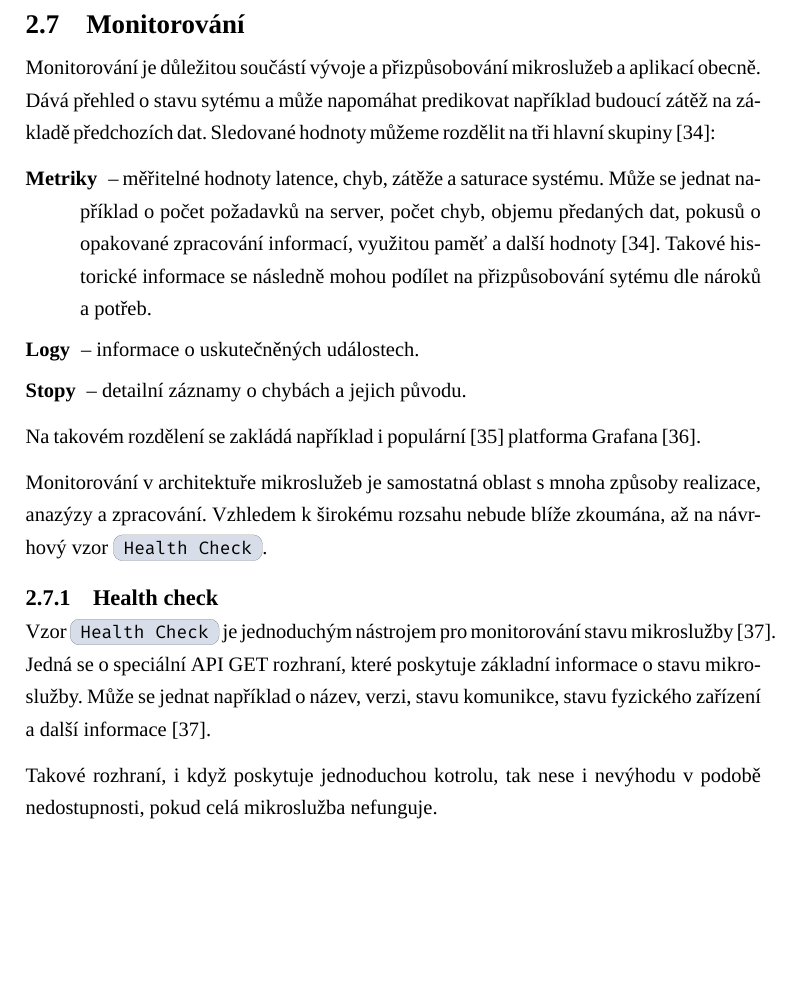
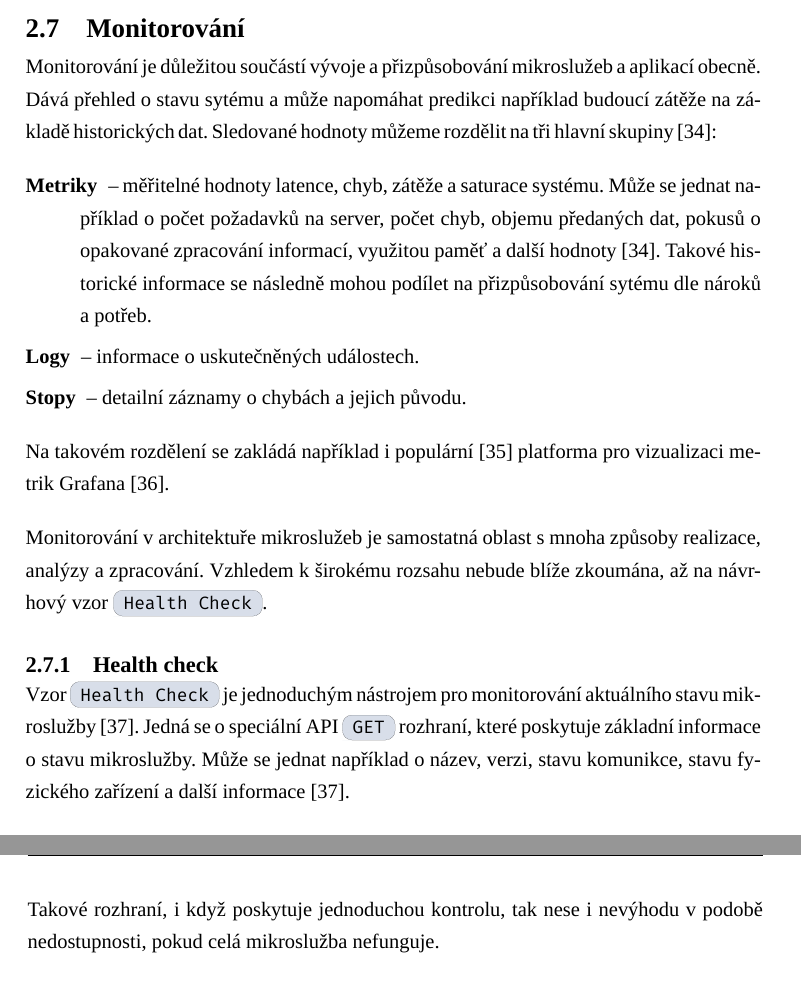
Before and after one commit to dunaevskiy/thesis-masters, a LaTeX thesis (thesis/DP_Dunaevskiy_Sergey_2022.tex, which reads thesis/content/02/monitoring.tex): part of page 45 of 99 before the commit and two parts of pages 45 and 46 of 99 after it, the two joined at a grey line, cut so that both start at the same text, the shorter picture padded with empty space. Compiled offline with XeLaTeX; a missing font is replaced by an installed copy or a similar font; a LaTeX package or settings file that is missing is left out.

Commit message:
fix: monitoring

```diff
--- a/thesis/content/02/monitoring.tex
+++ b/thesis/content/02/monitoring.tex
@@ -1,7 +1,7 @@
 \section{Monitorování}\label{sec:msa-monitoring}
 
 Monitorování je důležitou součástí vývoje a přizpůsobování mikroslužeb a aplikací obecně.
-Dává přehled o stavu sytému a může napomáhat predikovat například budoucí zátěž na základě předchozích dat.
+Dává přehled o stavu sytému a může napomáhat predikci například budoucí zátěže na základě historických dat.
 Sledované hodnoty můžeme rozdělit na tři hlavní skupiny~\cite{msactions}:
 
 \begin{dl}
@@ -12,16 +12,16 @@ Sledované hodnoty můžeme rozdělit na tři hlavní skupiny~\cite{msactions}:
    \item [Stopy] – detailní záznamy o chybách a jejich původu.
 \end{dl}
 
-Na takovém rozdělení se zakládá například i populární~\cite{grafanapop} platforma Grafana~\cite{grafana}.
+Na takovém rozdělení se zakládá například i populární~\cite{grafanapop} platforma pro vizualizaci metrik Grafana~\cite{grafana}.
 
-Monitorování v architektuře mikroslužeb je samostatná oblast s mnoha způsoby realizace, anazýzy a zpracování.
+Monitorování v architektuře mikroslužeb je samostatná oblast s mnoha způsoby realizace, analýzy a zpracování.
 Vzhledem k širokému rozsahu nebude blíže zkoumána, až na návrhový vzor \h{Health Check}.
 
 
 \subsection{Health check}\label{subsec:msa-monitoring-healthcheck}
 
-Vzor \h{Health Check} je jednoduchým nástrojem pro monitorování stavu mikroslužby~\cite{healthcheck}.
-Jedná se o speciální \g{API} GET rozhraní, které poskytuje základní informace o stavu mikroslužby.
+Vzor \h{Health Check} je jednoduchým nástrojem pro monitorování aktuálního stavu mikroslužby~\cite{healthcheck}.
+Jedná se o speciální \g{API} \h{GET} rozhraní, které poskytuje základní informace o stavu mikroslužby.
 Může se jednat například o název, verzi, stavu komunikce, stavu fyzického zařízení a další informace~\cite{healthcheck}.
 
-Takové rozhraní, i když poskytuje jednoduchou kotrolu, tak nese i nevýhodu v podobě nedostupnosti, pokud celá mikroslužba nefunguje.
+Takové rozhraní, i když poskytuje jednoduchou kontrolu, tak nese i nevýhodu v podobě nedostupnosti, pokud celá mikroslužba nefunguje.
```
